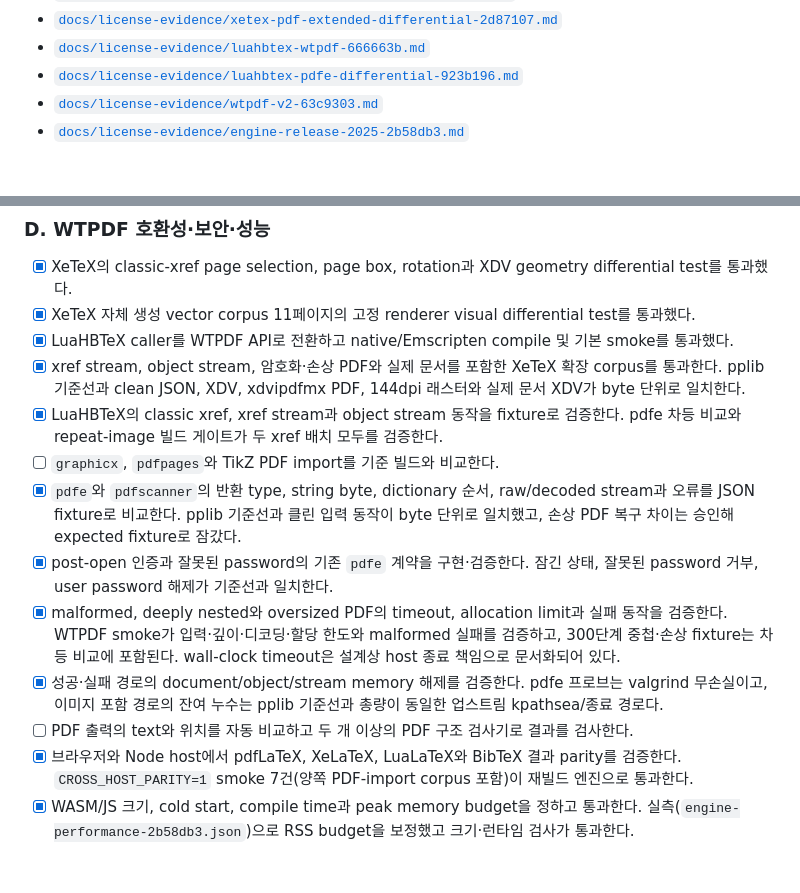
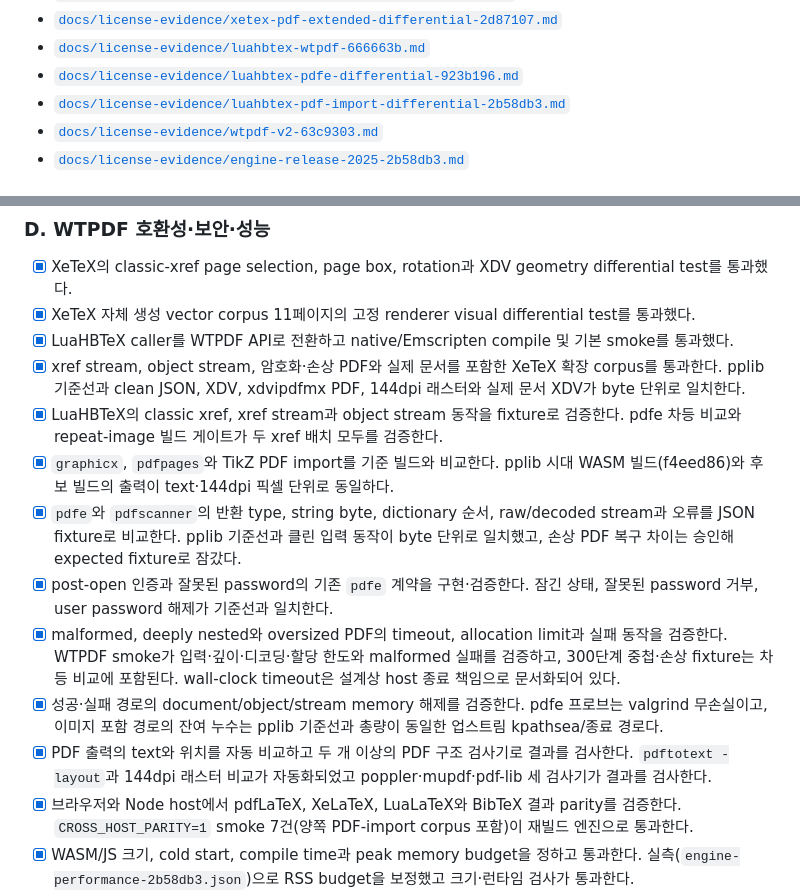
Before and after one commit to corca-ai/wasmtex, a Markdown page: fix-license.md, 2 parts joined by grey strips. Drawn GitHub-style; blank space fills up the shorter version.

```diff
--- a/fix-license.md
+++ b/fix-license.md
@@ -53,6 +53,7 @@ glue, WASM과 포맷은 npm 패키지의 MIT 표지만으로 배포하지 않고
 - [`docs/license-evidence/xetex-pdf-extended-differential-2d87107.md`](docs/license-evidence/xetex-pdf-extended-differential-2d87107.md)
 - [`docs/license-evidence/luahbtex-wtpdf-666663b.md`](docs/license-evidence/luahbtex-wtpdf-666663b.md)
 - [`docs/license-evidence/luahbtex-pdfe-differential-923b196.md`](docs/license-evidence/luahbtex-pdfe-differential-923b196.md)
+- [`docs/license-evidence/luahbtex-pdf-import-differential-2b58db3.md`](docs/license-evidence/luahbtex-pdf-import-differential-2b58db3.md)
 - [`docs/license-evidence/wtpdf-v2-63c9303.md`](docs/license-evidence/wtpdf-v2-63c9303.md)
 - [`docs/license-evidence/engine-release-2025-2b58db3.md`](docs/license-evidence/engine-release-2025-2b58db3.md)
 
@@ -114,12 +115,12 @@ glue, WASM과 포맷은 npm 패키지의 MIT 표지만으로 배포하지 않고
 - [x] LuaHBTeX caller를 WTPDF API로 전환하고 native/Emscripten compile 및 기본 smoke를 통과했다.
 - [x] xref stream, object stream, 암호화·손상 PDF와 실제 문서를 포함한 XeTeX 확장 corpus를 통과한다. pplib 기준선과 clean JSON, XDV, xdvipdfmx PDF, 144dpi 래스터와 실제 문서 XDV가 byte 단위로 일치한다.
 - [x] LuaHBTeX의 classic xref, xref stream과 object stream 동작을 fixture로 검증한다. pdfe 차등 비교와 repeat-image 빌드 게이트가 두 xref 배치 모두를 검증한다.
-- [ ] `graphicx`, `pdfpages`와 TikZ PDF import를 기준 빌드와 비교한다.
+- [x] `graphicx`, `pdfpages`와 TikZ PDF import를 기준 빌드와 비교한다. pplib 시대 WASM 빌드(f4eed86)와 후보 빌드의 출력이 text·144dpi 픽셀 단위로 동일하다.
 - [x] `pdfe`와 `pdfscanner`의 반환 type, string byte, dictionary 순서, raw/decoded stream과 오류를 JSON fixture로 비교한다. pplib 기준선과 클린 입력 동작이 byte 단위로 일치했고, 손상 PDF 복구 차이는 승인해 expected fixture로 잠갔다.
 - [x] post-open 인증과 잘못된 password의 기존 `pdfe` 계약을 구현·검증한다. 잠긴 상태, 잘못된 password 거부, user password 해제가 기준선과 일치한다.
 - [x] malformed, deeply nested와 oversized PDF의 timeout, allocation limit과 실패 동작을 검증한다. WTPDF smoke가 입력·깊이·디코딩·할당 한도와 malformed 실패를 검증하고, 300단계 중첩·손상 fixture는 차등 비교에 포함된다. wall-clock timeout은 설계상 host 종료 책임으로 문서화되어 있다.
 - [x] 성공·실패 경로의 document/object/stream memory 해제를 검증한다. pdfe 프로브는 valgrind 무손실이고, 이미지 포함 경로의 잔여 누수는 pplib 기준선과 총량이 동일한 업스트림 kpathsea/종료 경로다.
-- [ ] PDF 출력의 text와 위치를 자동 비교하고 두 개 이상의 PDF 구조 검사기로 결과를 검사한다.
+- [x] PDF 출력의 text와 위치를 자동 비교하고 두 개 이상의 PDF 구조 검사기로 결과를 검사한다. `pdftotext -layout`과 144dpi 래스터 비교가 자동화되었고 poppler·mupdf·pdf-lib 세 검사기가 결과를 검사한다.
 - [x] 브라우저와 Node host에서 pdfLaTeX, XeLaTeX, LuaLaTeX와 BibTeX 결과 parity를 검증한다. `CROSS_HOST_PARITY=1` smoke 7건(양쪽 PDF-import corpus 포함)이 재빌드 엔진으로 통과한다.
 - [x] WASM/JS 크기, cold start, compile time과 peak memory budget을 정하고 통과한다. 실측(`engine-performance-2b58db3.json`)으로 RSS budget을 보정했고 크기·런타임 검사가 통과한다.
 - [ ] 발견한 차이를 `expected`, `approved`, `regression`으로 분류하고 승인자를 기록한다.
```
Also changed, not shown: docs/license-evidence/luahbtex-pdf-import-differential-2b58db3.md (added, +55 -0 lines).
